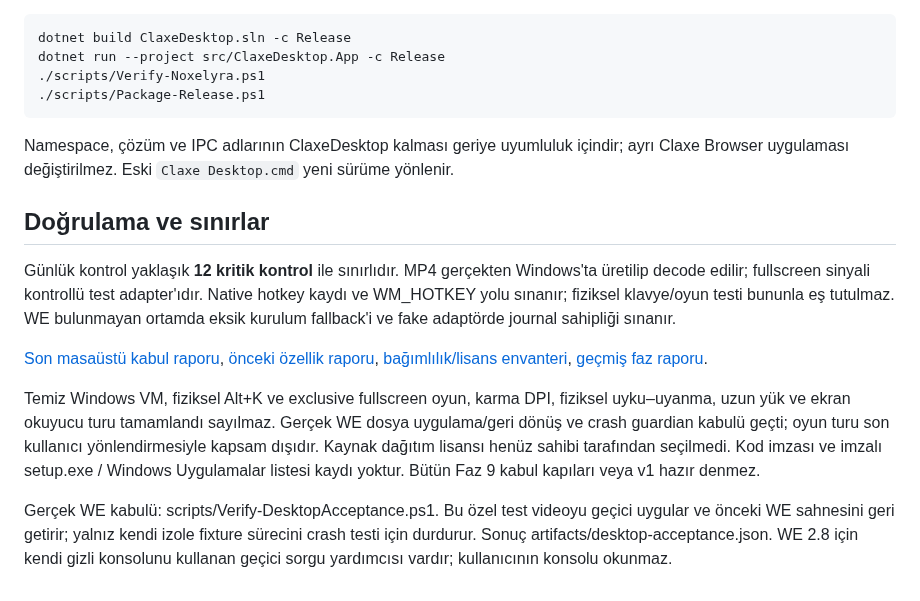
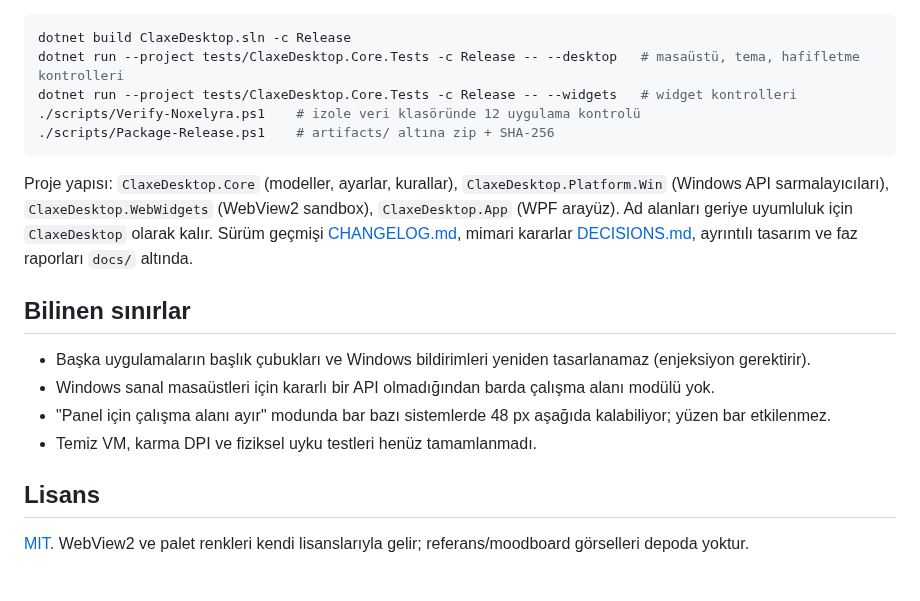
Before and after one commit to Claxe-exe/Noxelyra, a Markdown page: README.md, the part around one of its changes. Rendered like a GitHub page.

````diff
--- a/README.md
+++ b/README.md
@@ -39,19 +38,21 @@ Noxelyra'nın video/ikon alanı bağımsız bir penceredir. Windows masaüstü i
 
 ```powershell
 dotnet build ClaxeDesktop.sln -c Release
-dotnet run --project src/ClaxeDesktop.App -c Release
-./scripts/Verify-Noxelyra.ps1
-./scripts/Package-Release.ps1
+dotnet run --project tests/ClaxeDesktop.Core.Tests -c Release -- --desktop   # masaüstü, tema, hafifletme kontrolleri
+dotnet run --project tests/ClaxeDesktop.Core.Tests -c Release -- --widgets   # widget kontrolleri
+./scripts/Verify-Noxelyra.ps1    # izole veri klasöründe 12 uygulama kontrolü
+./scripts/Package-Release.ps1    # artifacts/ altına zip + SHA-256
 ```
 
-Namespace, çözüm ve IPC adlarının ClaxeDesktop kalması geriye uyumluluk içindir; ayrı Claxe Browser uygulaması değiştirilmez. Eski `Claxe Desktop.cmd` yeni sürüme yönlenir.
+Proje yapısı: `ClaxeDesktop.Core` (modeller, ayarlar, kurallar), `ClaxeDesktop.Platform.Win` (Windows API sarmalayıcıları), `ClaxeDesktop.WebWidgets` (WebView2 sandbox), `ClaxeDesktop.App` (WPF arayüz). Ad alanları geriye uyumluluk için `ClaxeDesktop` olarak kalır. Sürüm geçmişi [CHANGELOG.md](CHANGELOG.md), mimari kararlar [DECISIONS.md](DECISIONS.md), ayrıntılı tasarım ve faz raporları `docs/` altında.
 
-## Doğrulama ve sınırlar
+## Bilinen sınırlar
 
-Günlük kontrol yaklaşık **12 kritik kontrol** ile sınırlıdır. MP4 gerçekten Windows'ta üretilip decode edilir; fullscreen sinyali kontrollü test adapter'ıdır. Native hotkey kaydı ve WM_HOTKEY yolu sınanır; fiziksel klavye/oyun testi bununla eş tutulmaz. WE bulunmayan ortamda eksik kurulum fallback'i ve fake adaptörde journal sahipliği sınanır.
+- Başka uygulamaların başlık çubukları ve Windows bildirimleri yeniden tasarlanamaz (enjeksiyon gerektirir).
+- Windows sanal masaüstleri için kararlı bir API olmadığından barda çalışma alanı modülü yok.
+- "Panel için çalışma alanı ayır" modunda bar bazı sistemlerde 48 px aşağıda kalabiliyor; yüzen bar etkilenmez.
+- Temiz VM, karma DPI ve fiziksel uyku testleri henüz tamamlanmadı.
 
-[Son masaüstü kabul raporu](docs/22_MASAUSTU_KATMANI_KABUL.md), [önceki özellik raporu](docs/21_NOXELYRA_RAPOR.md), [bağımlılık/lisans envanteri](docs/DEPENDENCIES.md), [geçmiş faz raporu](docs/20_FAZ_9_RAPOR.md).
+## Lisans
 
-Temiz Windows VM, fiziksel Alt+K ve exclusive fullscreen oyun, karma DPI, fiziksel uyku–uyanma, uzun yük ve ekran okuyucu turu tamamlandı sayılmaz. Gerçek WE dosya uygulama/geri dönüş ve crash guardian kabulü geçti; oyun turu son kullanıcı yönlendirmesiyle kapsam dışıdır. Kaynak dağıtım lisansı henüz sahibi tarafından seçilmedi. Kod imzası ve imzalı setup.exe / Windows Uygulamalar listesi kaydı yoktur. Bütün Faz 9 kabul kapıları veya v1 hazır denmez.
-
-Gerçek WE kabulü: scripts/Verify-DesktopAcceptance.ps1. Bu özel test videoyu geçici uygular ve önceki WE sahnesini geri getirir; yalnız kendi izole fixture sürecini crash testi için durdurur. Sonuç artifacts/desktop-acceptance.json. WE 2.8 için kendi gizli konsolunu kullanan geçici sorgu yardımcısı vardır; kullanıcının konsolu okunmaz.
+[MIT](LICENSE). WebView2 ve palet renkleri kendi lisanslarıyla gelir; referans/moodboard görselleri depoda yoktur.
````
Also changed, not shown: other parts of README.md (+25 -26 lines), SECURITY.md (added, +20 -0 lines), docs/images/intro-beam.png (added), docs/images/intro-dots.png (added), docs/images/intro-logo.png (added), docs/images/nox.png (added), 2 other files.
